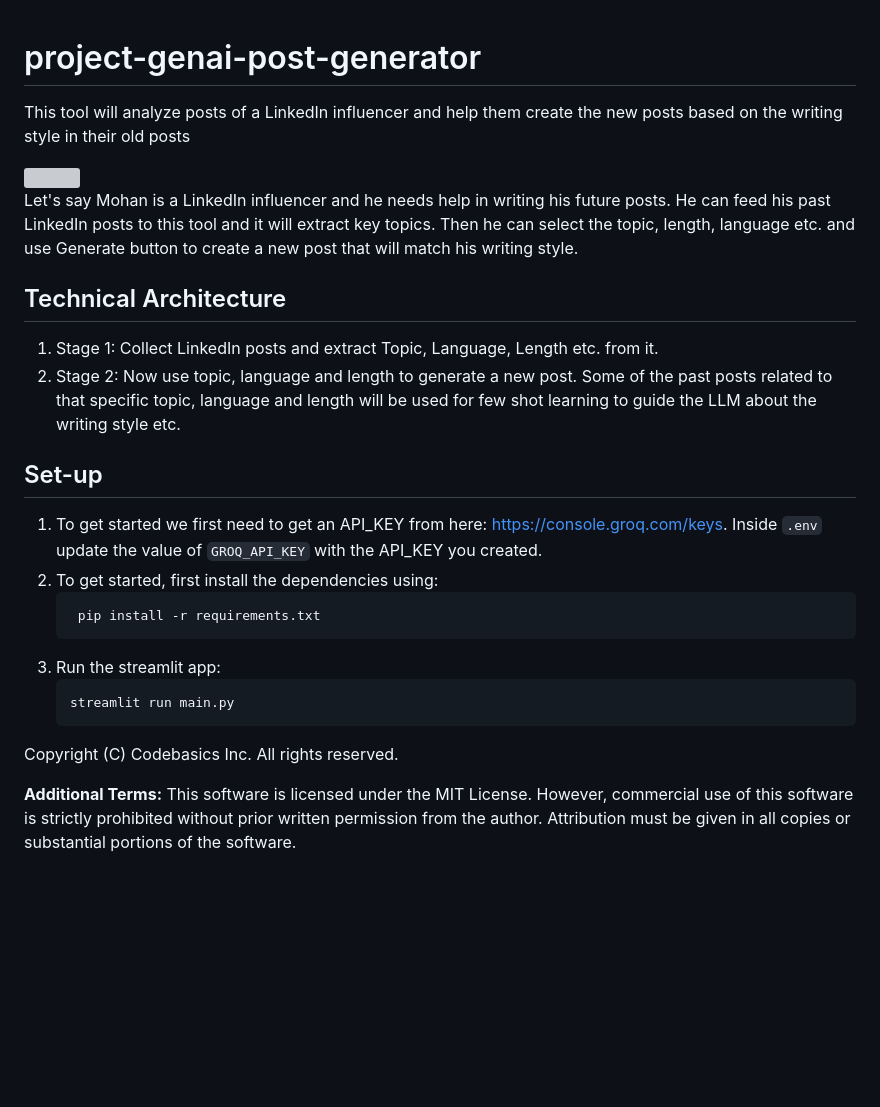
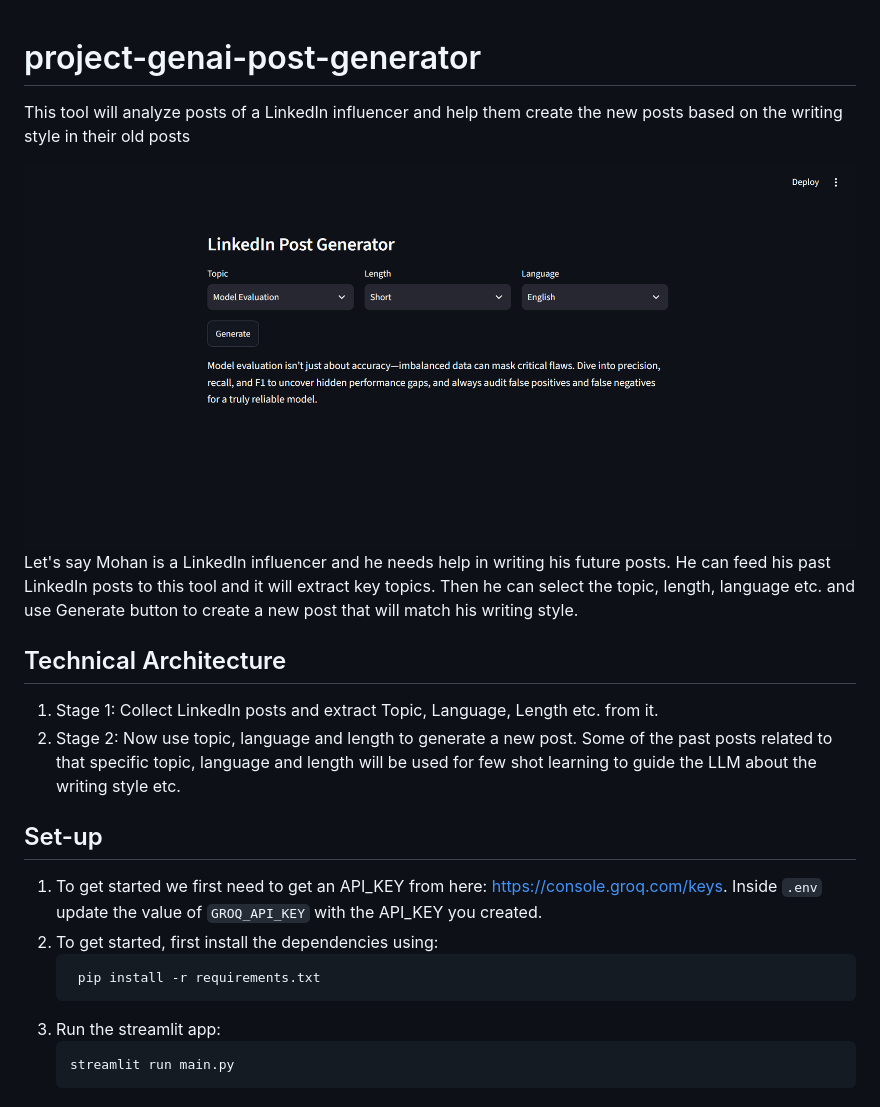
Before and after one commit to Sid0225s/LinkdIn-Post-Generator, a Markdown page: README.md, the part around the change. Rendered like a GitHub page; pictures changed too: resources/image.png (added); blank space fills up the shorter version; grey boxes are pictures that could not be loaded.

````diff
--- a/README.md
+++ b/README.md
@@ -1,7 +1,8 @@
 # project-genai-post-generator
+
 This tool will analyze posts of a LinkedIn influencer and help them create the new posts based on the writing style in their old posts
 
-<img src="resources/tool.jpg"/>
+<img src="resources/image.png"/>
 
 Let's say Mohan is a LinkedIn influencer and he needs help in writing his future posts. He can feed his past LinkedIn posts to this tool and it will extract key topics. Then he can select the topic, length, language etc. and use Generate button to create a new post that will match his writing style.
 
@@ -11,17 +12,13 @@ Let's say Mohan is a LinkedIn influencer and he needs help in writing his future
 1. Stage 2: Now use topic, language and length to generate a new post. Some of the past posts related to that specific topic, language and length will be used for few shot learning to guide the LLM about the writing style etc.
 
 ## Set-up
+
 1. To get started we first need to get an API_KEY from here: https://console.groq.com/keys. Inside `.env` update the value of `GROQ_API_KEY` with the API_KEY you created.
 2. To get started, first install the dependencies using:
-    ```commandline
-     pip install -r requirements.txt
-    ```
+   ```commandline
+    pip install -r requirements.txt
+   ```
 3. Run the streamlit app:
    ```commandline
    streamlit run main.py
    ```
-Copyright (C) Codebasics Inc. All rights reserved.
-
-
-**Additional Terms:**
-This software is licensed under the MIT License. However, commercial use of this software is strictly prohibited without prior written permission from the author. Attribution must be given in all copies or substantial portions of the software.
````
Also changed, not shown: Resource/image.png (deleted), 1 other file.
